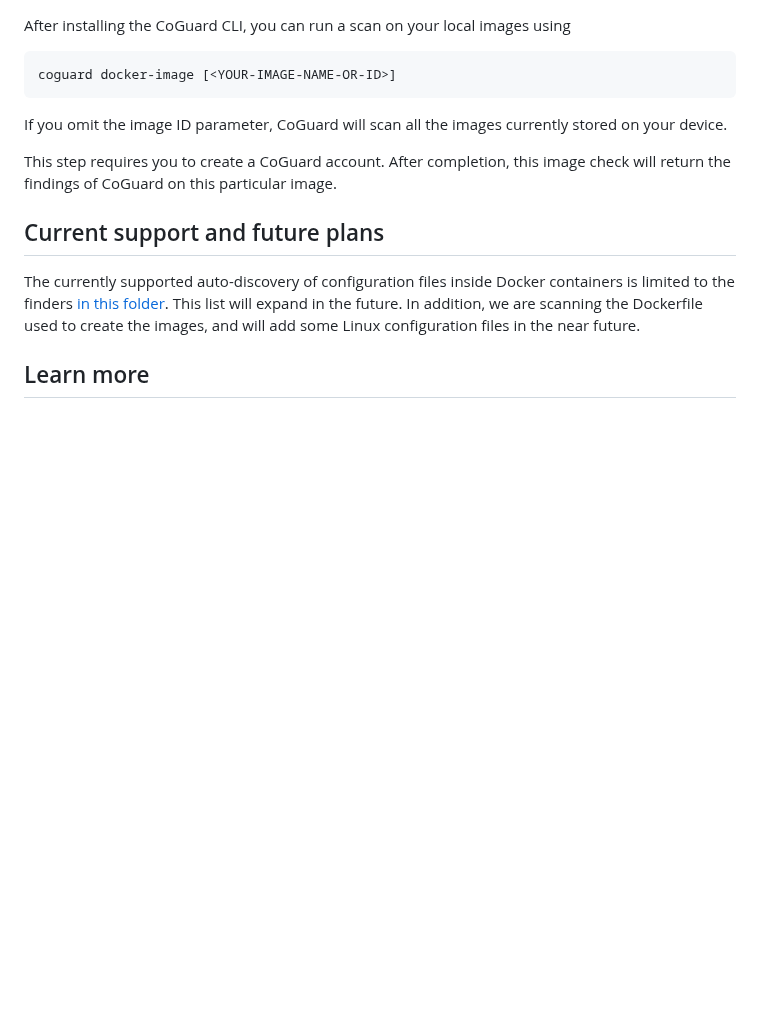
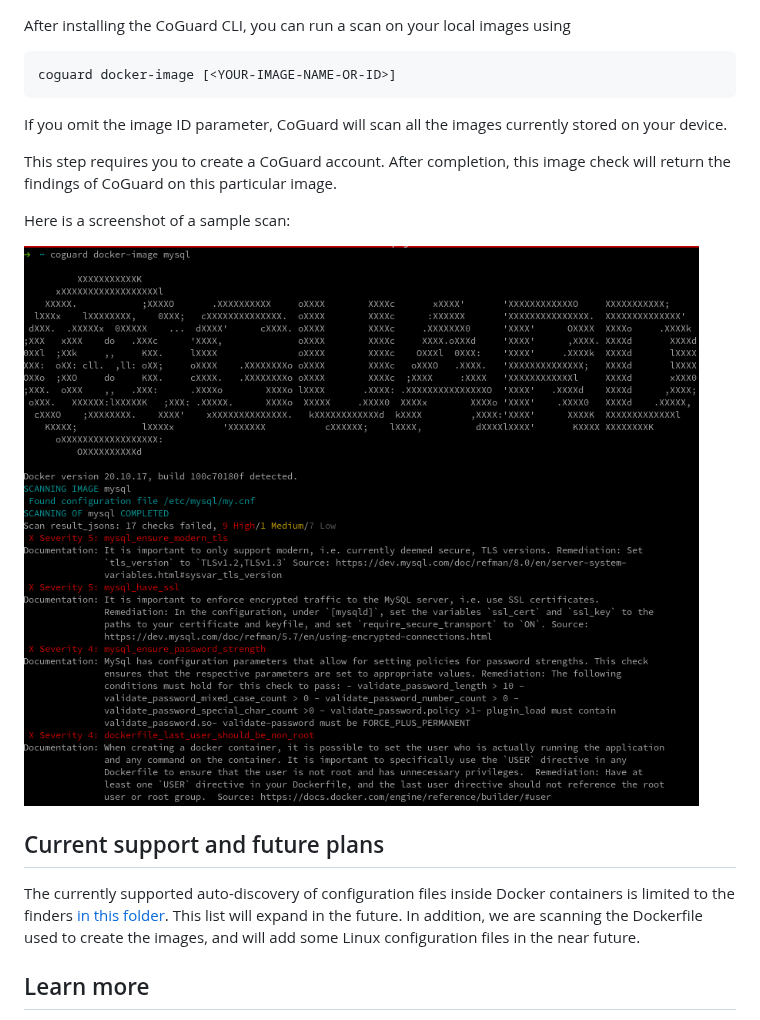
Before and after one commit to coguardio/coguard-cli, a Markdown page: README.md, the part around the change. GitHub-like rendering; pictures changed too: screenshot.png (added); blank space fills up the shorter version.

Commit message:
added a screenshot (#9)
Co-authored-by: Albert Heinle <albert.heinle@gmail.com>

```diff
--- a/README.md
+++ b/README.md
@@ -70,6 +70,10 @@ This step requires you to create a CoGuard account.
 After completion, this image check will return the findings of CoGuard
 on this particular image.
 
+Here is a screenshot of a sample scan:
+
+![](./screenshot.png)
+
 ## Current support and future plans
 
 The currently supported auto-discovery of configuration files inside
```
